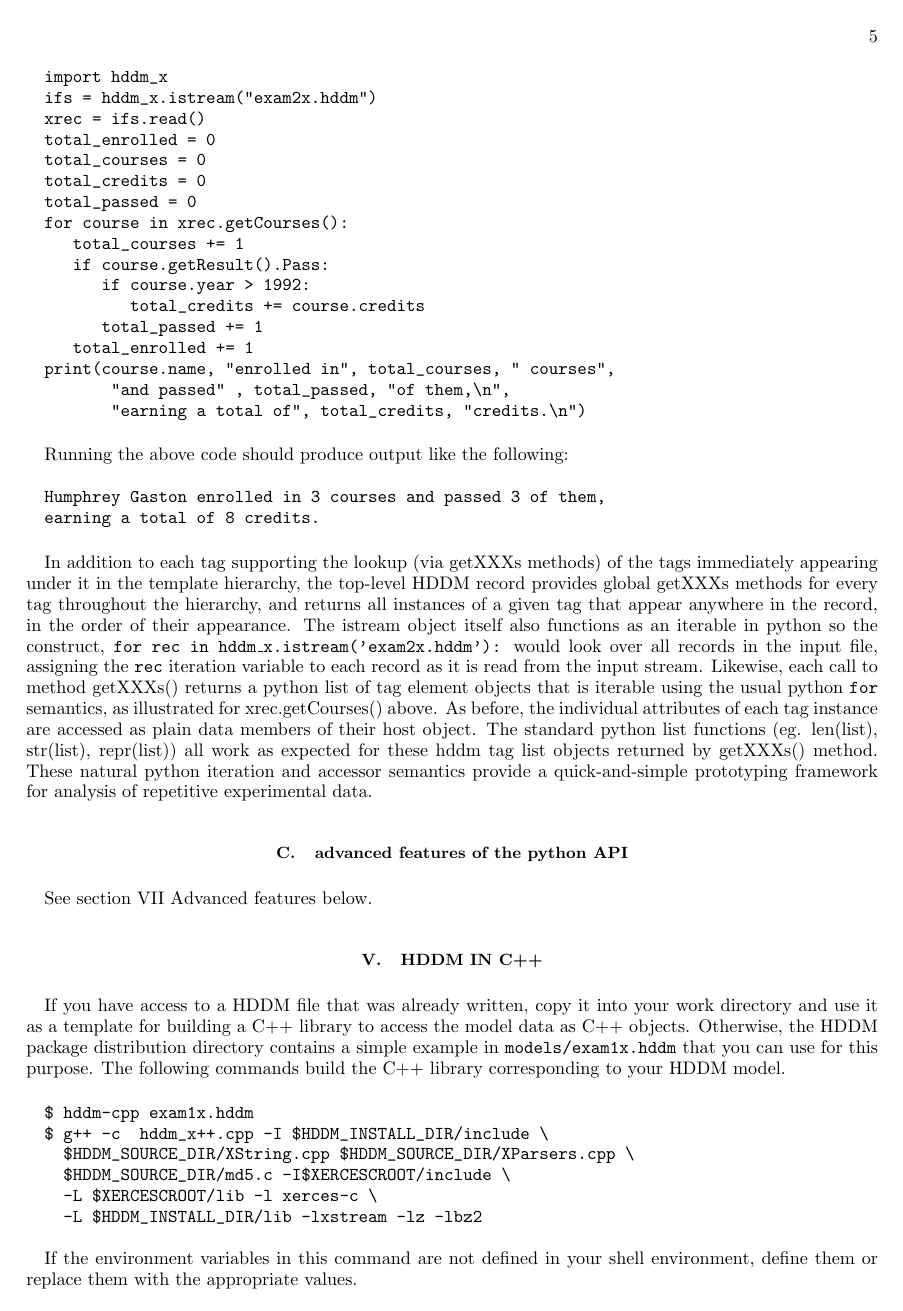
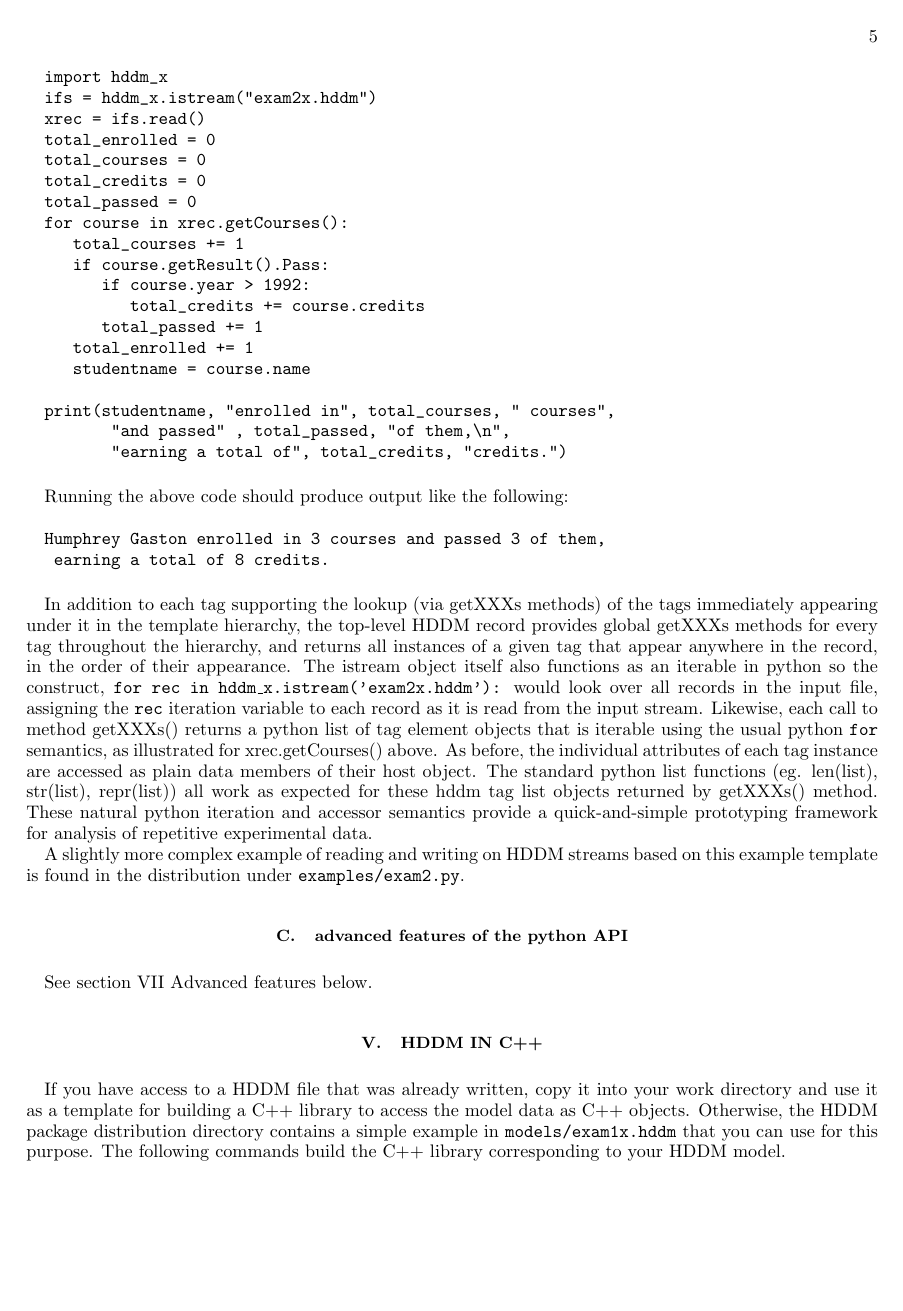
Before and after one commit to rjones30/HDDM, a LaTeX paper (doc/users_guide/guide.tex): page 5 of 14. Compiled offline with pdfLaTeX.

Commit message:
* finishing up the python section [rtj]

```diff
--- a/doc/users_guide/guide.tex
+++ b/doc/users_guide/guide.tex
@@ -481,9 +480,11 @@ for course in xrec.getCourses():
          total_credits += course.credits
       total_passed += 1
    total_enrolled += 1
-print(course.name, "enrolled in", total_courses, " courses",
+   studentname = course.name
+
+print(studentname, "enrolled in", total_courses, " courses",
        "and passed" , total_passed, "of them,\n",
-       "earning a total of", total_credits, "credits.\n")
+       "earning a total of", total_credits, "credits.")
 \end{verbatim}
 \end{minipage}
 \vspace{0.5cm}
@@ -517,6 +518,10 @@ len(list), str(list), repr(list)) all work as expected for these hddm
 tag list objects returned by getXXXs() method. These natural python
 iteration and accessor semantics provide a quick-{}and-{}simple
 prototyping framework for analysis of repetitive experimental data.
+
+A slightly more complex example of reading and writing on HDDM streams
+based on this example template is found in the distribution under
+\texttt{examples/exam2.py}.
 
 \subsection{advanced features of the python API}
 
```
Also changed, not shown: doc/users_guide.pdf, doc/users_guide/guide.pdf, doc/users_guide/guide.tex (5 more changed lines).
